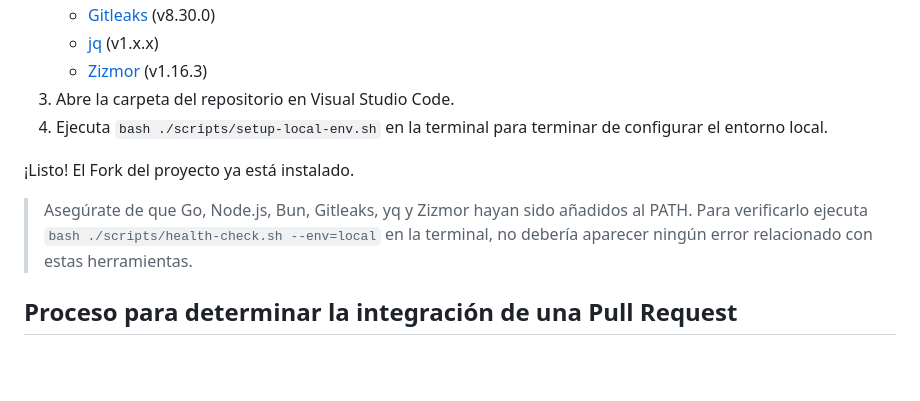
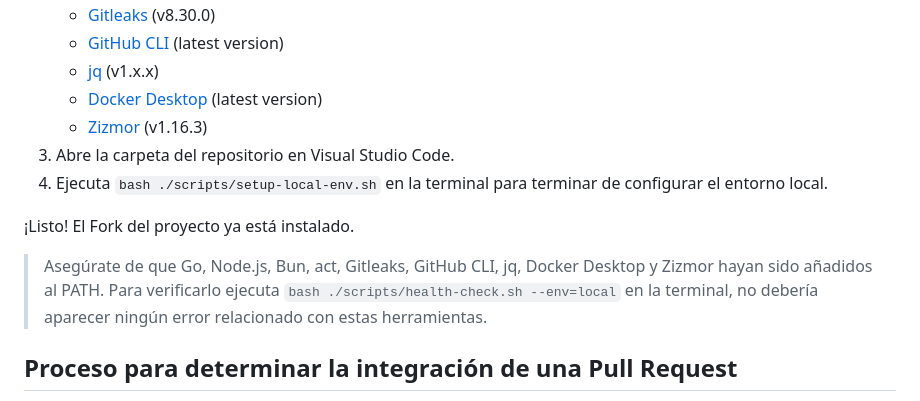
Before and after one commit to hozlucas28/UNLaM-Calendar, a Markdown page: CONTRIBUTING.md, the part around one of its changes. Rendered like a GitHub page; folded sections open; blank space fills up the shorter version.

Commit message:
docs: update installation guide for local environment

```diff
--- a/CONTRIBUTING.md
+++ b/CONTRIBUTING.md
@@ -51,12 +52,14 @@
    - [Gitleaks](https://github.com/gitleaks/gitleaks?tab=readme-ov-file#installing) (v8.30.0)
+   - [GitHub CLI](https://cli.github.com/) (latest version)
    - [jq](https://jqlang.org/download/) (v1.x.x)
+   - [Docker Desktop](https://www.docker.com/) (latest version)
    - [Zizmor](https://docs.zizmor.sh/installation/) (v1.16.3)
 3. Abre la carpeta del repositorio en Visual Studio Code.
 4. Ejecuta `bash ./scripts/setup-local-env.sh` en la terminal para terminar de configurar el entorno local.
 
 ¡Listo! El Fork del proyecto ya está instalado.
 
-> Asegúrate de que Go, Node.js, Bun, Gitleaks, yq y Zizmor hayan sido añadidos al PATH. Para verificarlo ejecuta `bash ./scripts/health-check.sh --env=local` en la terminal, no debería aparecer ningún error relacionado con estas herramientas.
+> Asegúrate de que Go, Node.js, Bun, act, Gitleaks, GitHub CLI, jq, Docker Desktop y Zizmor hayan sido añadidos al PATH. Para verificarlo ejecuta `bash ./scripts/health-check.sh --env=local` en la terminal, no debería aparecer ningún error relacionado con estas herramientas.
 
 </details>
 
```
Also changed, not shown: other parts of CONTRIBUTING.md (+1 -0 lines).
